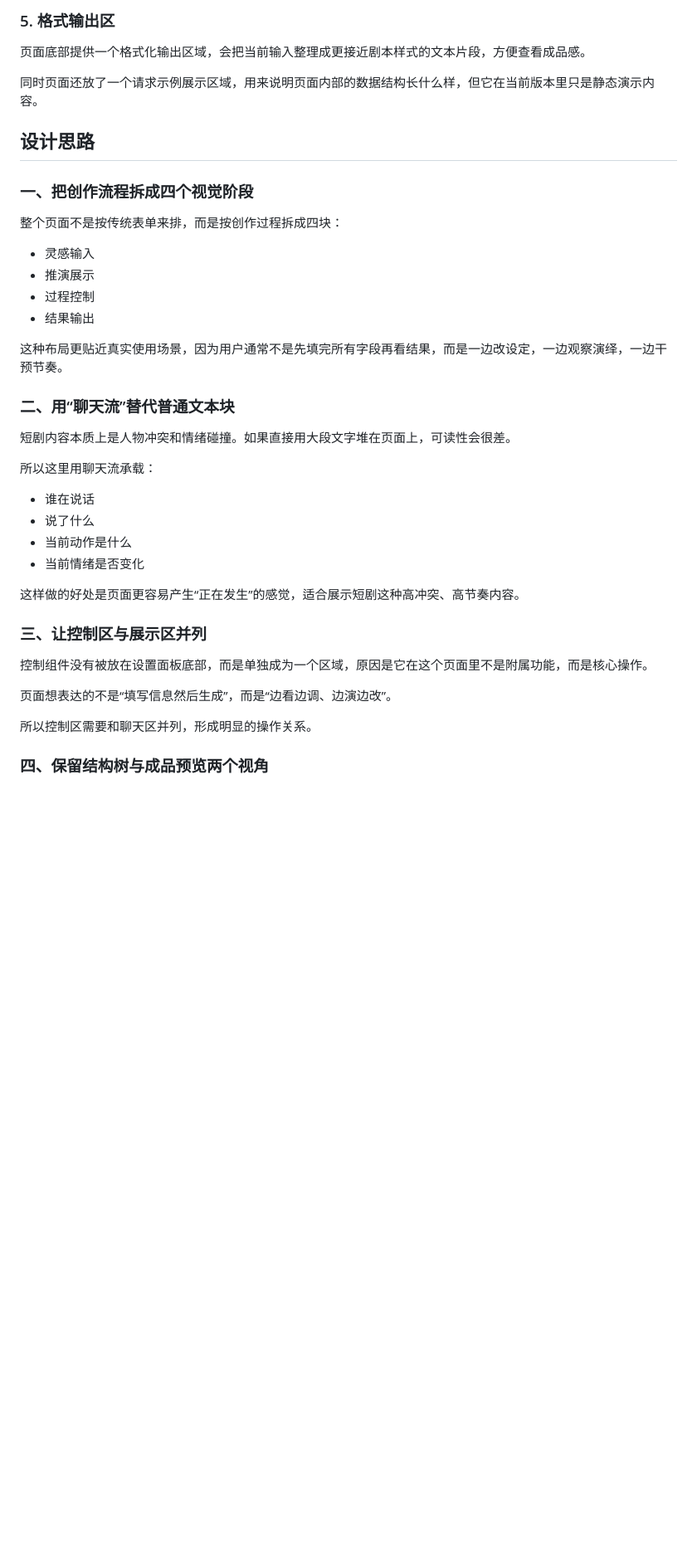
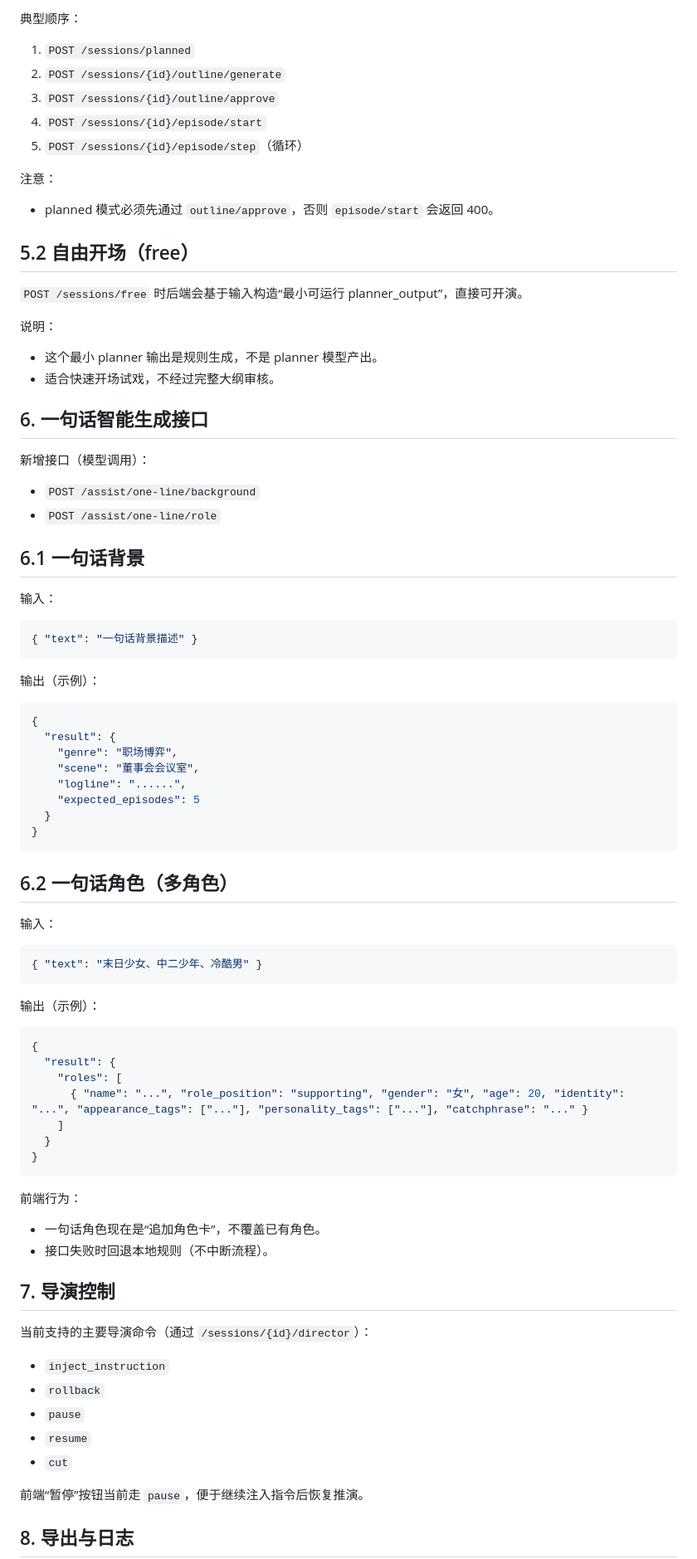
Before and after one commit to zhnuc/AI_Playlet_Agent, a Markdown page: README.md, the part around one of its changes. Shown at 83% size. GitHub-like rendering; blank space fills up the shorter version.

````diff
--- a/README.md
+++ b/README.md
@@ -55,43 +79,79 @@
 
-### 5. 格式输出区
+典型顺序：
+1. `POST /sessions/planned`
+2. `POST /sessions/{id}/outline/generate`
+3. `POST /sessions/{id}/outline/approve`
+4. `POST /sessions/{id}/episode/start`
+5. `POST /sessions/{id}/episode/step`（循环）
 
-页面底部提供一个格式化输出区域，会把当前输入整理成更接近剧本样式的文本片段，方便查看成品感。
+注意：
+- planned 模式必须先通过 `outline/approve`，否则 `episode/start` 会返回 400。
 
-同时页面还放了一个请求示例展示区域，用来说明页面内部的数据结构长什么样，但它在当前版本里只是静态演示内容。
+## 5.2 自由开场（free）
 
-## 设计思路
+`POST /sessions/free` 时后端会基于输入构造“最小可运行 planner_output”，直接可开演。
 
-### 一、把创作流程拆成四个视觉阶段
+说明：
+- 这个最小 planner 输出是规则生成，不是 planner 模型产出。
+- 适合快速开场试戏，不经过完整大纲审核。
 
-整个页面不是按传统表单来排，而是按创作过程拆成四块：
+## 6. 一句话智能生成接口
 
-- 灵感输入
-- 推演展示
-- 过程控制
-- 结果输出
+新增接口（模型调用）：
+- `POST /assist/one-line/background`
+- `POST /assist/one-line/role`
 
-这种布局更贴近真实使用场景，因为用户通常不是先填完所有字段再看结果，而是一边改设定，一边观察演绎，一边干预节奏。
+## 6.1 一句话背景
 
-### 二、用“聊天流”替代普通文本块
+输入：
+```json
+{ "text": "一句话背景描述" }
+```
 
-短剧内容本质上是人物冲突和情绪碰撞。如果直接用大段文字堆在页面上，可读性会很差。
+输出（示例）：
+```json
+{
+  "result": {
+    "genre": "职场博弈",
+    "scene": "董事会会议室",
+    "logline": "......",
+    "expected_episodes": 5
+  }
+}
+```
 
-所以这里用聊天流承载：
+## 6.2 一句话角色（多角色）
 
-- 谁在说话
-- 说了什么
-- 当前动作是什么
-- 当前情绪是否变化
+输入：
+```json
+{ "text": "末日少女、中二少年、冷酷男" }
+```
 
-这样做的好处是页面更容易产生“正在发生”的感觉，适合展示短剧这种高冲突、高节奏内容。
+输出（示例）：
+```json
+{
+  "result": {
+    "roles": [
+      { "name": "...", "role_position": "supporting", "gender": "女", "age": 20, "identity": "...", "appearance_tags": ["..."], "personality_tags": ["..."], "catchphrase": "..." }
+    ]
+  }
+}
+```
 
-### 三、让控制区与展示区并列
+前端行为：
+- 一句话角色现在是“追加角色卡”，不覆盖已有角色。
+- 接口失败时回退本地规则（不中断流程）。
 
-控制组件没有被放在设置面板底部，而是单独成为一个区域，原因是它在这个页面里不是附属功能，而是核心操作。
+## 7. 导演控制
 
-页面想表达的不是“填写信息然后生成”，而是“边看边调、边演边改”。
+当前支持的主要导演命令（通过 `/sessions/{id}/director`）：
+- `inject_instruction`
+- `rollback`
+- `pause`
+- `resume`
+- `cut`
 
-所以控制区需要和聊天区并列，形成明显的操作关系。
+前端“暂停”按钮当前走 `pause`，便于继续注入指令后恢复推演。
 
-### 四、保留结构树与成品预览两个视角
+## 8. 导出与日志
 
````
Also changed, not shown: other parts of README.md (+73 -121 lines).
